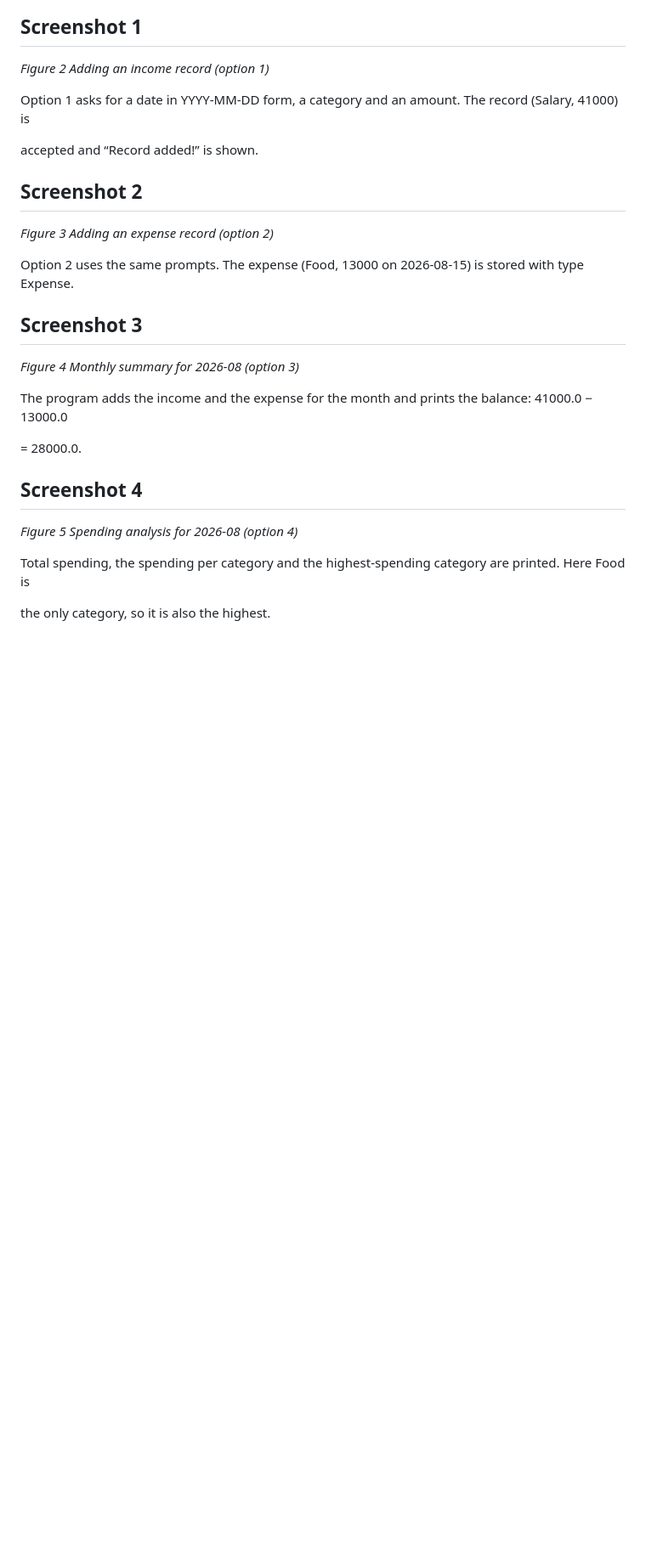
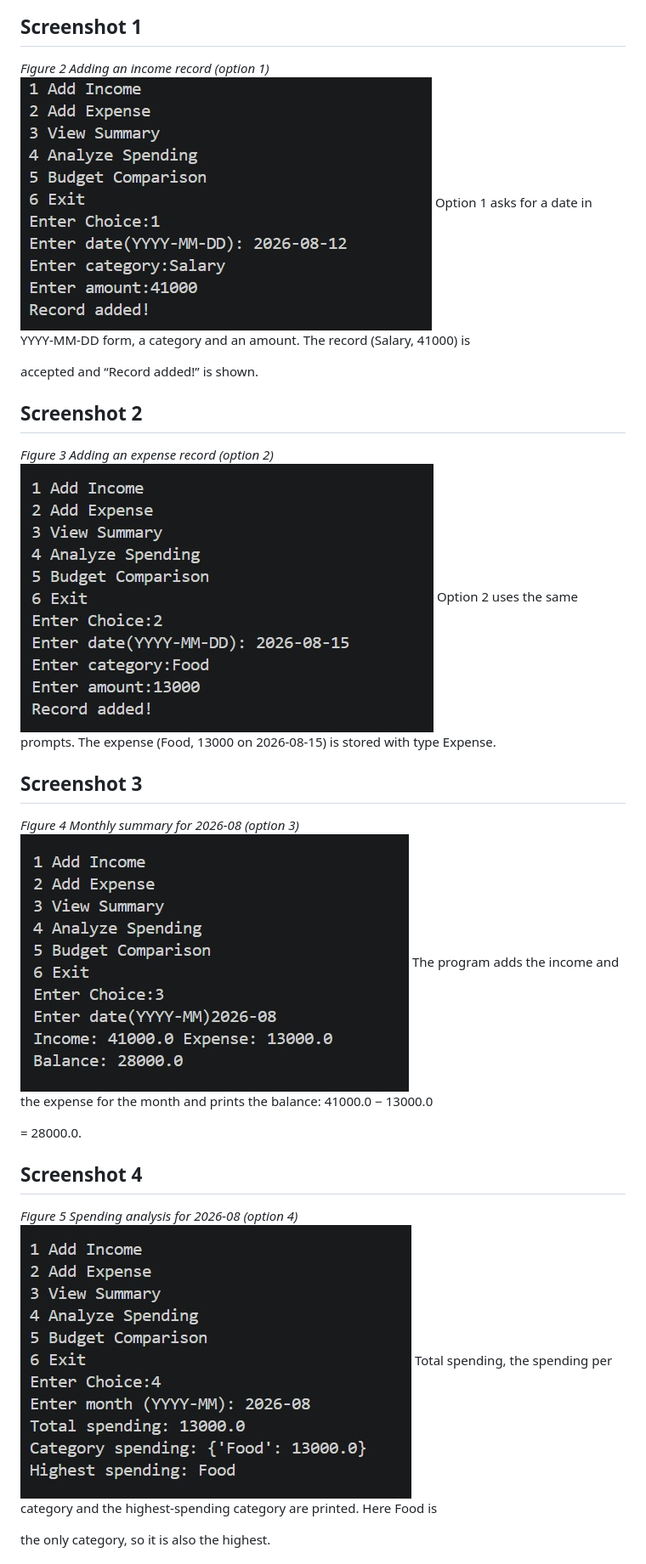
Before and after one commit to otakuedcat/Personal-Expense-and-Budget-Analyser, a Markdown page: README.md, the part around one of its changes. Shown at 85% size. GitHub-like rendering; pictures changed too: img/Fig1.jpeg (added), img/Fig2.jpeg (added), img/Fig3.jpeg (added); blank space fills up the shorter version.

Commit message:
Upload screenshots to README.md
Uploaded screenshots of the working output and the flowchart image to the Project Report README.md

```diff
--- a/README.md
+++ b/README.md
@@ -223,7 +223,7 @@ The screenshots below were taken while running the program. They follow one sess
 ## Screenshot 1
 
 *Figure 2 Adding an income record (option 1)*
-
+![Screenshot1](img/Fig1.jpeg)
 Option 1 asks for a date in YYYY-MM-DD form, a category and an amount. The record (Salary, 41000) is
 
 accepted and “Record added!” is shown.
@@ -231,14 +231,14 @@ accepted and “Record added!” is shown.
 ## Screenshot 2
 
 *Figure 3 Adding an expense record (option 2)*
-
+![Screenshot2](img/Fig2.jpeg)
 Option 2 uses the same prompts. The expense (Food, 13000 on 2026-08-15) is stored with type Expense.
 
 
 ## Screenshot 3
 
 *Figure 4 Monthly summary for 2026-08 (option 3)*
-
+![Screenshot3](img/Fig3.jpeg)
 The program adds the income and the expense for the month and prints the balance: 41000.0 − 13000.0
 
 = 28000.0.
@@ -246,7 +246,7 @@ The program adds the income and the expense for the month and prints the balance
 ## Screenshot 4
 
 *Figure 5 Spending analysis for 2026-08 (option 4)*
-
+![Screenshot4](img/Fig4.jpeg)
 Total spending, the spending per category and the highest-spending category are printed. Here Food is
 
 the only category, so it is also the highest.
```
Also changed, not shown: other parts of README.md (+2 -2 lines), img/Fig5.jpeg (added), 1 other file.
